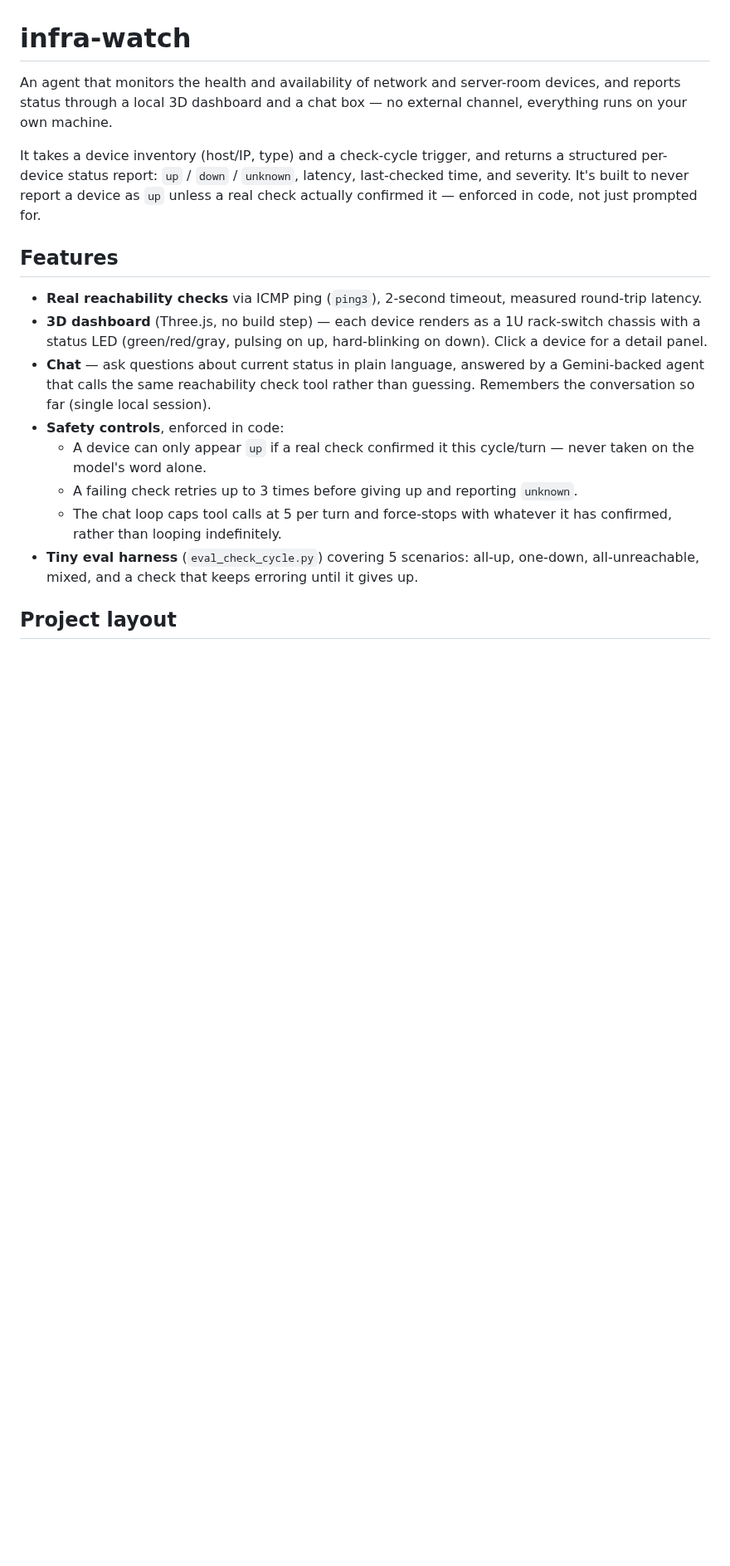
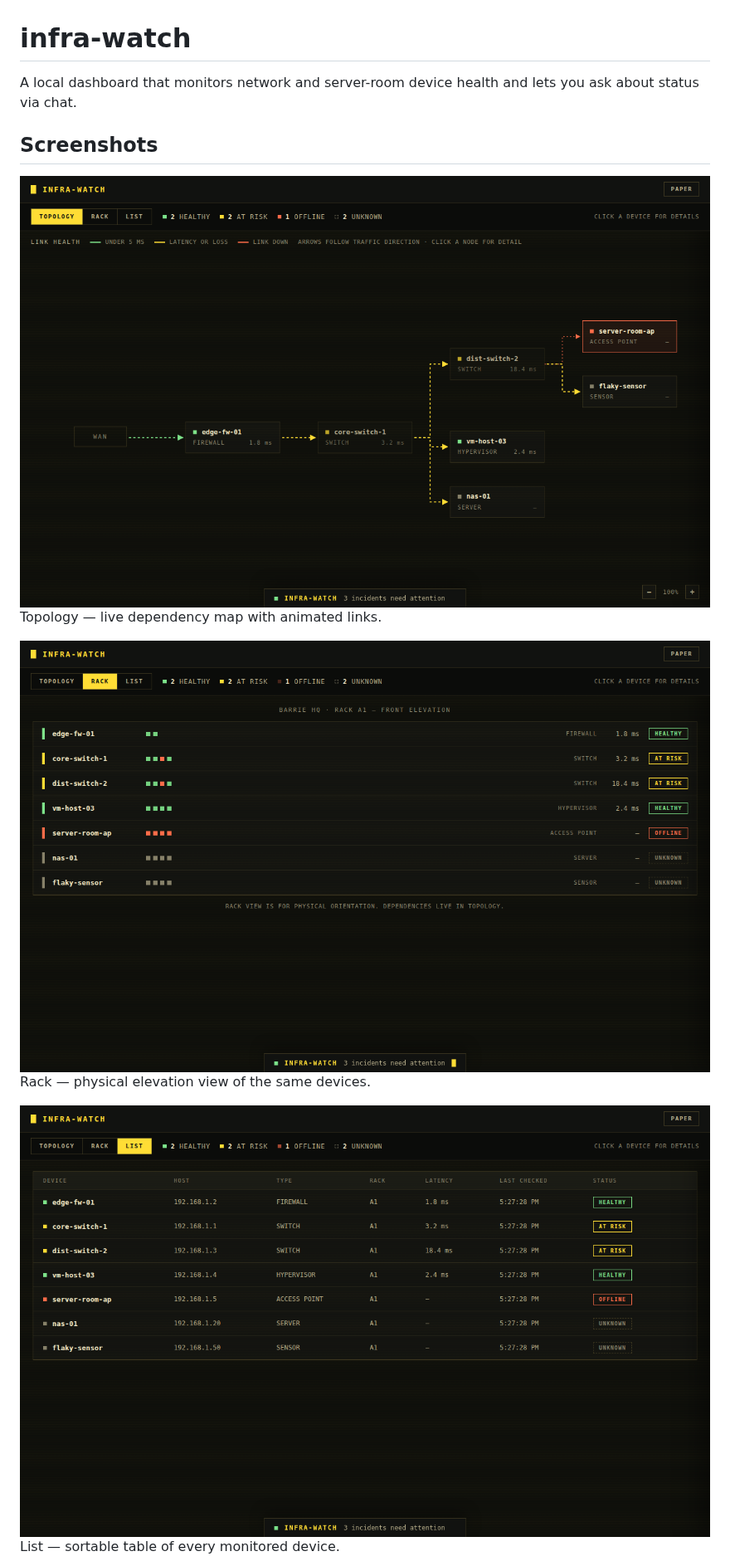
Before and after one commit to Gokul-Sathian/Infra-watch, a Markdown page: README.md, the part around one of its changes. Shown at 83% size. Drawn GitHub-style; pictures changed too: docs/screenshots/list.png (added), docs/screenshots/rack.png (added), docs/screenshots/topology.png (added); blank space fills up the shorter version.

```diff
--- a/README.md
+++ b/README.md
@@ -1,36 +1,16 @@
 # infra-watch
 
-An agent that monitors the health and availability of network and
-server-room devices, and reports status through a local 3D dashboard and
-a chat box — no external channel, everything runs on your own machine.
+A local dashboard that monitors network and server-room device health and
+lets you ask about status via chat.
 
-It takes a device inventory (host/IP, type) and a check-cycle trigger,
-and returns a structured per-device status report: `up` / `down` /
-`unknown`, latency, last-checked time, and severity. It's built to never
-report a device as `up` unless a real check actually confirmed it —
-enforced in code, not just prompted for.
+## Screenshots
 
-## Features
+![Topology view](docs/screenshots/topology.png)
+Topology — live dependency map with animated links.
 
-- **Real reachability checks** via ICMP ping (`ping3`), 2-second timeout,
-  measured round-trip latency.
-- **3D dashboard** (Three.js, no build step) — each device renders as a
-  1U rack-switch chassis with a status LED (green/red/gray, pulsing on
-  up, hard-blinking on down). Click a device for a detail panel.
-- **Chat** — ask questions about current status in plain language,
-  answered by a Gemini-backed agent that calls the same reachability
-  check tool rather than guessing. Remembers the conversation so far
-  (single local session).
-- **Safety controls**, enforced in code:
-  - A device can only appear `up` if a real check confirmed it this
-    cycle/turn — never taken on the model's word alone.
-  - A failing check retries up to 3 times before giving up and reporting
-    `unknown`.
-  - The chat loop caps tool calls at 5 per turn and force-stops with
-    whatever it has confirmed, rather than looping indefinitely.
-- **Tiny eval harness** (`eval_check_cycle.py`) covering 5 scenarios:
-  all-up, one-down, all-unreachable, mixed, and a check that keeps
-  erroring until it gives up.
+![Rack view](docs/screenshots/rack.png)
+Rack — physical elevation view of the same devices.
 
-## Project layout
+![List view](docs/screenshots/list.png)
+List — sortable table of every monitored device.
 
```
Also changed, not shown: other parts of README.md (+61 -38 lines), docs/screenshots/drawer.png (added).
